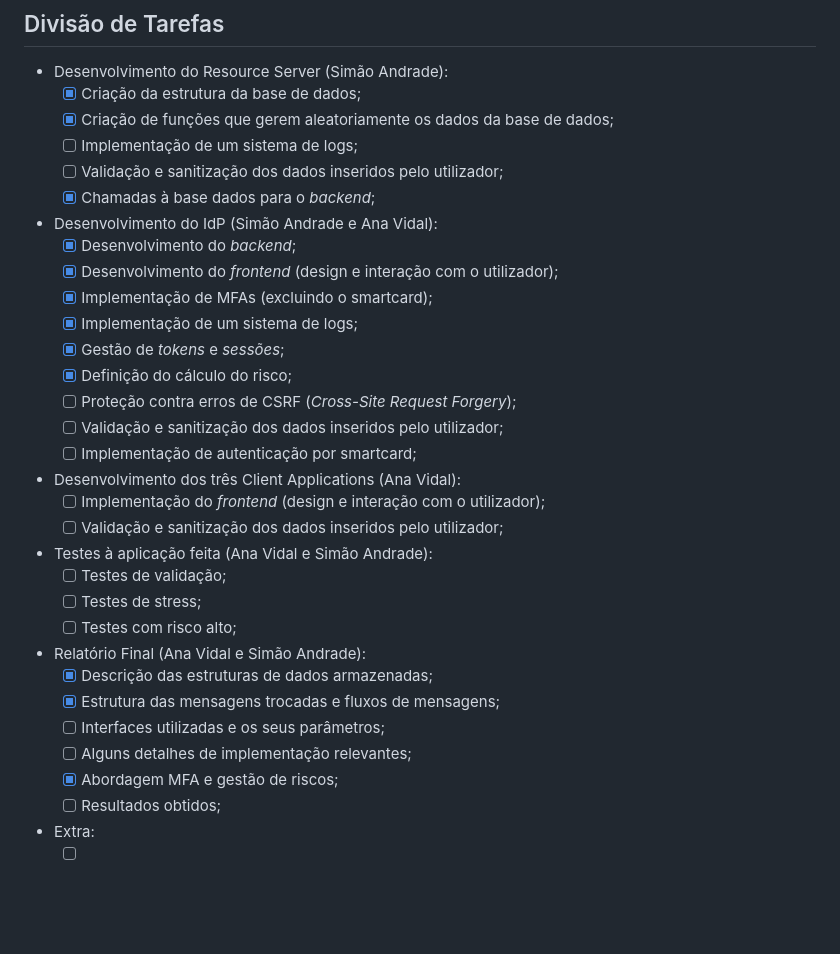
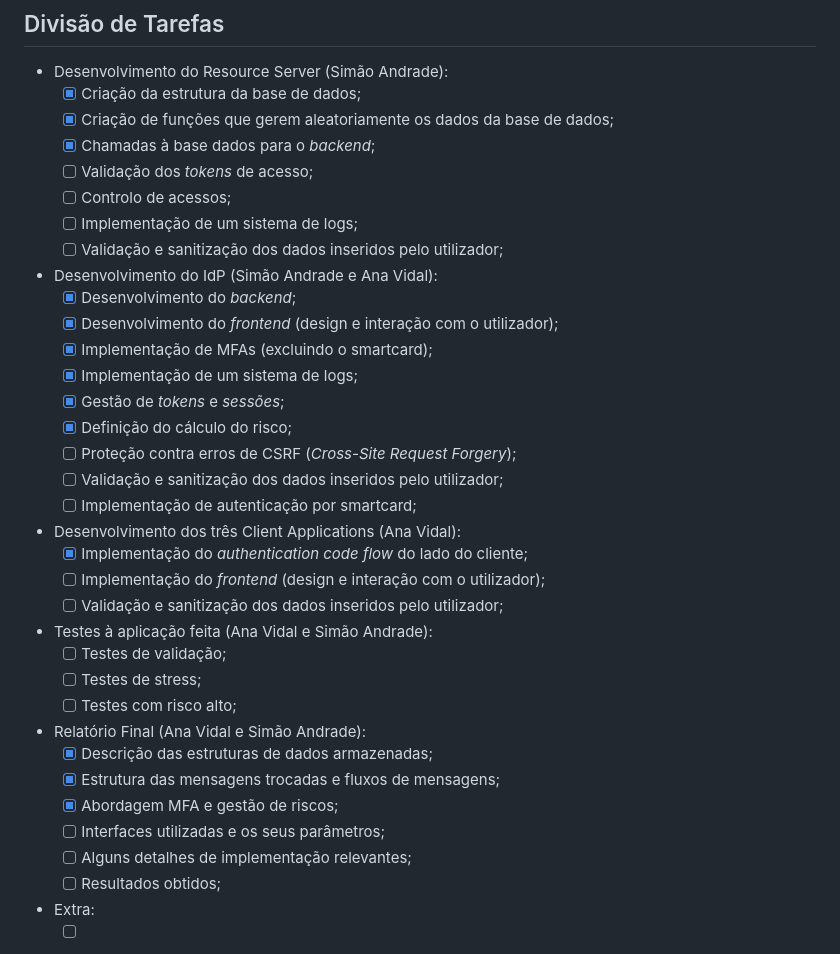
Before and after one commit to NiMouh/IdP_CRM, a Markdown page: README.md, the part around one of its changes. GitHub-like rendering; blank space fills up the shorter version.

```diff
--- a/README.md
+++ b/README.md
@@ -76,9 +76,11 @@ $ bash generate_rsa.bash
 - Desenvolvimento do Resource Server (Simão Andrade):
   - [x] Criação da estrutura da base de dados;
   - [x] Criação de funções que gerem aleatoriamente os dados da base de dados;
+  - [x] Chamadas à base dados para o *backend*;
+  - [ ] Validação dos *tokens* de acesso;
+  - [ ] Controlo de acessos;
   - [ ] Implementação de um sistema de logs;
   - [ ] Validação e sanitização dos dados inseridos pelo utilizador;
-  - [x] Chamadas à base dados para o *backend*;
 - Desenvolvimento do IdP (Simão Andrade e Ana Vidal):
   - [x] Desenvolvimento do *backend*;
   - [x] Desenvolvimento do *frontend* (design e interação com o utilizador);
@@ -90,6 +92,7 @@ $ bash generate_rsa.bash
   - [ ] Validação e sanitização dos dados inseridos pelo utilizador;
   - [ ] Implementação de autenticação por smartcard;
 - Desenvolvimento dos três Client Applications (Ana Vidal):
+  - [x] Implementação do *authentication code flow* do lado do cliente;
   - [ ] Implementação do *frontend* (design e interação com o utilizador);
   - [ ] Validação e sanitização dos dados inseridos pelo utilizador;
 - Testes à aplicação feita (Ana Vidal e Simão Andrade):
@@ -99,9 +102,9 @@ $ bash generate_rsa.bash
 - Relatório Final (Ana Vidal e Simão Andrade):
   - [x] Descrição das estruturas de dados armazenadas;
   - [x] Estrutura das mensagens trocadas e fluxos de mensagens;
+  - [x] Abordagem MFA e gestão de riscos;
   - [ ] Interfaces utilizadas e os seus parâmetros;
   - [ ] Alguns detalhes de implementação relevantes;
-  - [x] Abordagem MFA e gestão de riscos;
   - [ ] Resultados obtidos;
 - Extra:
   - [ ] Documentação do projeto;
```
Also changed, not shown: other parts of README.md (+3 -3 lines).
